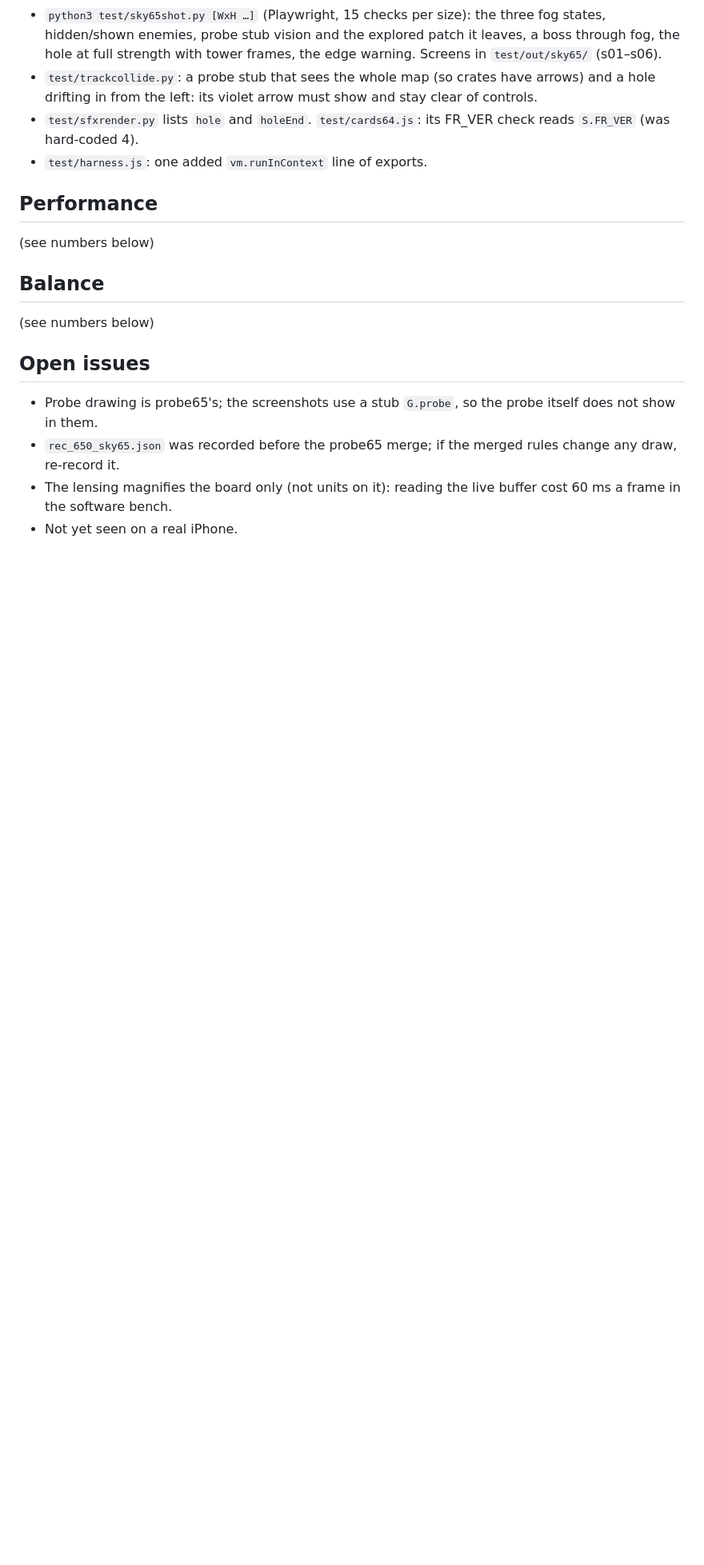
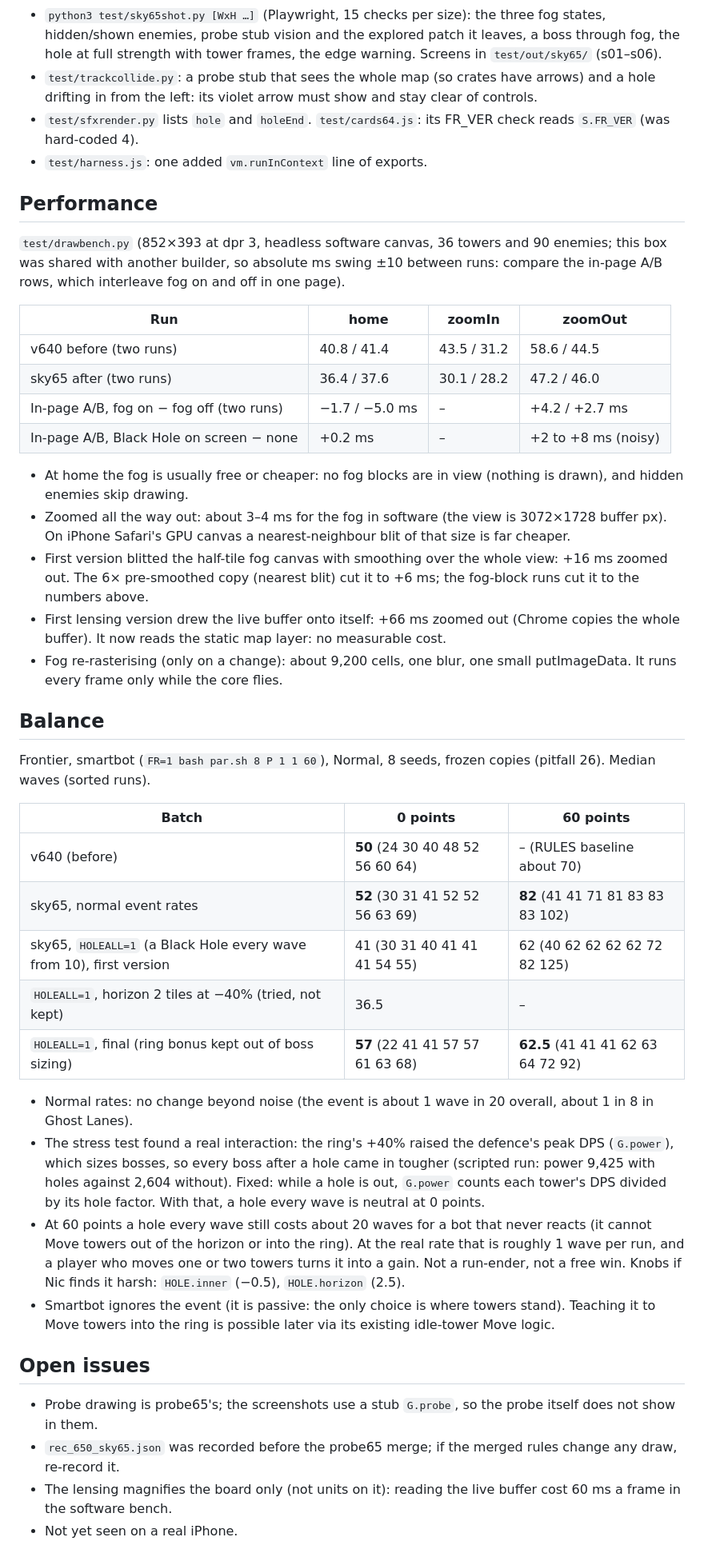
Before and after one commit to nix812/Entropy, a Markdown page: docs/notes/sky65.md, the part around the change. Shown at 80% size. GitHub-like rendering; blank space fills up the shorter version.

Commit message:
sky65: notes with performance and balance numbers
Co-Authored-By: Claude Opus 5.5 <noreply@anthropic.com>
Claude-Session: https://claude.ai/code/session_01CJF2sGxVEN5E146U2Ca9Ve

```diff
--- a/docs/notes/sky65.md
+++ b/docs/notes/sky65.md
@@ -125,10 +125,46 @@ bit for bit (replay.js, cards64.js, tower64.js fixtures, and test/sky65.js repla
 - `test/harness.js`: one added `vm.runInContext` line of exports.
 
 ## Performance
-(see numbers below)
+`test/drawbench.py` (852×393 at dpr 3, headless software canvas, 36 towers and 90 enemies; this box was shared with another
+builder, so absolute ms swing ±10 between runs: compare the in-page A/B rows, which interleave fog on and off in one page).
+
+| Run | home | zoomIn | zoomOut |
+|---|---|---|---|
+| v640 before (two runs) | 40.8 / 41.4 | 43.5 / 31.2 | 58.6 / 44.5 |
+| sky65 after (two runs) | 36.4 / 37.6 | 30.1 / 28.2 | 47.2 / 46.0 |
+| In-page A/B, fog on − fog off (two runs) | −1.7 / −5.0 ms | – | +4.2 / +2.7 ms |
+| In-page A/B, Black Hole on screen − none | +0.2 ms | – | +2 to +8 ms (noisy) |
+
+- At home the fog is usually free or cheaper: no fog blocks are in view (nothing is drawn), and hidden enemies skip drawing.
+- Zoomed all the way out: about 3–4 ms for the fog in software (the view is 3072×1728 buffer px). On iPhone Safari's GPU
+  canvas a nearest-neighbour blit of that size is far cheaper.
+- First version blitted the half-tile fog canvas with smoothing over the whole view: +16 ms zoomed out. The 6× pre-smoothed
+  copy (nearest blit) cut it to +6 ms; the fog-block runs cut it to the numbers above.
+- First lensing version drew the live buffer onto itself: +66 ms zoomed out (Chrome copies the whole buffer). It now reads the
+  static map layer: no measurable cost.
+- Fog re-rasterising (only on a change): about 9,200 cells, one blur, one small putImageData. It runs every frame only while
+  the core flies.
 
 ## Balance
-(see numbers below)
+Frontier, smartbot (`FR=1 bash par.sh 8 P 1 1 60`), Normal, 8 seeds, frozen copies (pitfall 26). Median waves (sorted runs).
+
+| Batch | 0 points | 60 points |
+|---|---|---|
+| v640 (before) | **50** (24 30 40 48 52 56 60 64) | – (RULES baseline about 70) |
+| sky65, normal event rates | **52** (30 31 41 52 52 56 63 69) | **82** (41 41 71 81 83 83 83 102) |
+| sky65, `HOLEALL=1` (a Black Hole every wave from 10), first version | 41 (30 31 40 41 41 41 54 55) | 62 (40 62 62 62 62 72 82 125) |
+| `HOLEALL=1`, horizon 2 tiles at −40% (tried, not kept) | 36.5 | – |
+| `HOLEALL=1`, final (ring bonus kept out of boss sizing) | **57** (22 41 41 57 57 61 63 68) | **62.5** (41 41 41 62 63 64 72 92) |
+
+- Normal rates: no change beyond noise (the event is about 1 wave in 20 overall, about 1 in 8 in Ghost Lanes).
+- The stress test found a real interaction: the ring's +40% raised the defence's peak DPS (`G.power`), which sizes bosses,
+  so every boss after a hole came in tougher (scripted run: power 9,425 with holes against 2,604 without). Fixed: while a hole
+  is out, `G.power` counts each tower's DPS divided by its hole factor. With that, a hole every wave is neutral at 0 points.
+- At 60 points a hole every wave still costs about 20 waves for a bot that never reacts (it cannot Move towers out of the
+  horizon or into the ring). At the real rate that is roughly 1 wave per run, and a player who moves one or two towers turns it
+  into a gain. Not a run-ender, not a free win. Knobs if Nic finds it harsh: `HOLE.inner` (−0.5), `HOLE.horizon` (2.5).
+- Smartbot ignores the event (it is passive: the only choice is where towers stand). Teaching it to Move towers into the ring
+  is possible later via its existing idle-tower Move logic.
 
 ## Open issues
 - Probe drawing is probe65's; the screenshots use a stub `G.probe`, so the probe itself does not show in them.
```
